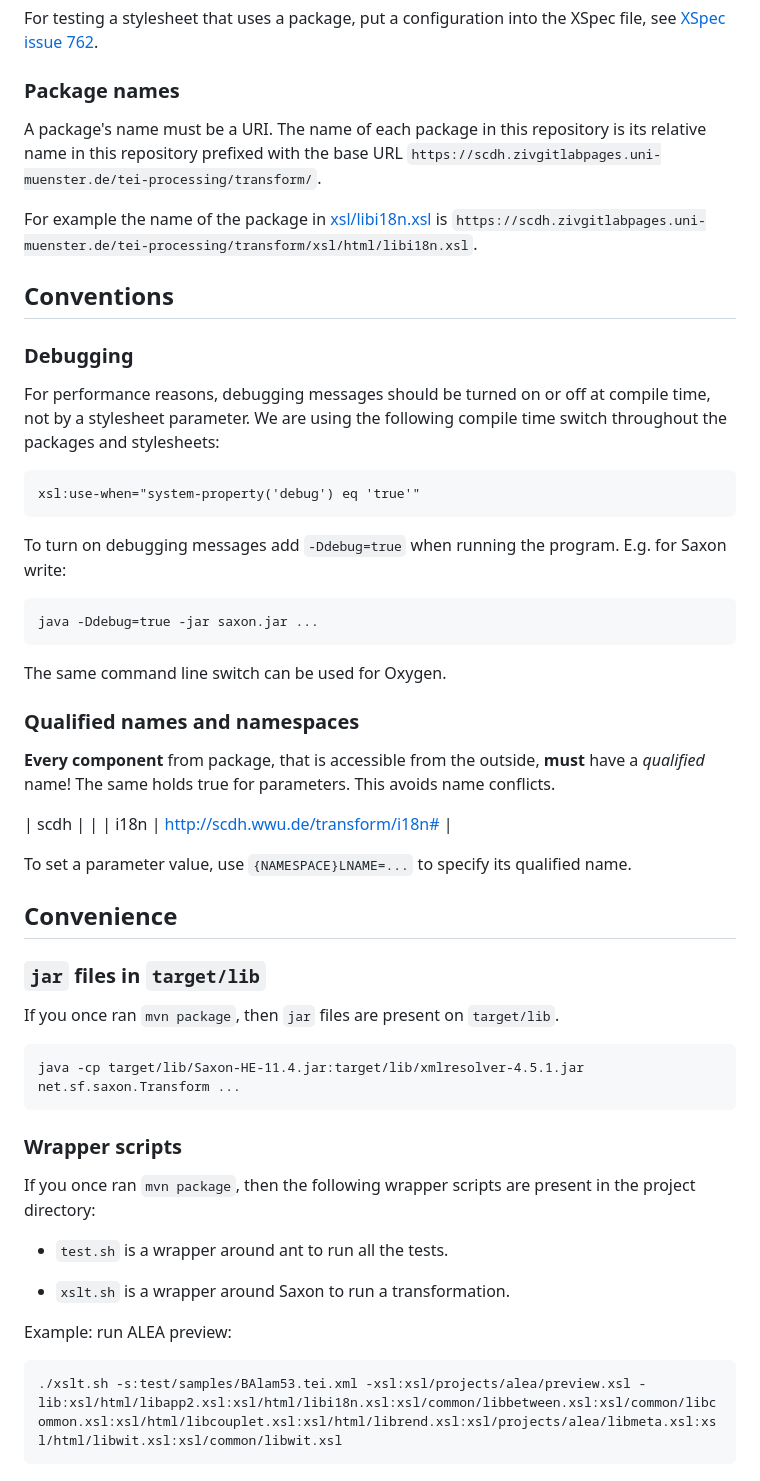
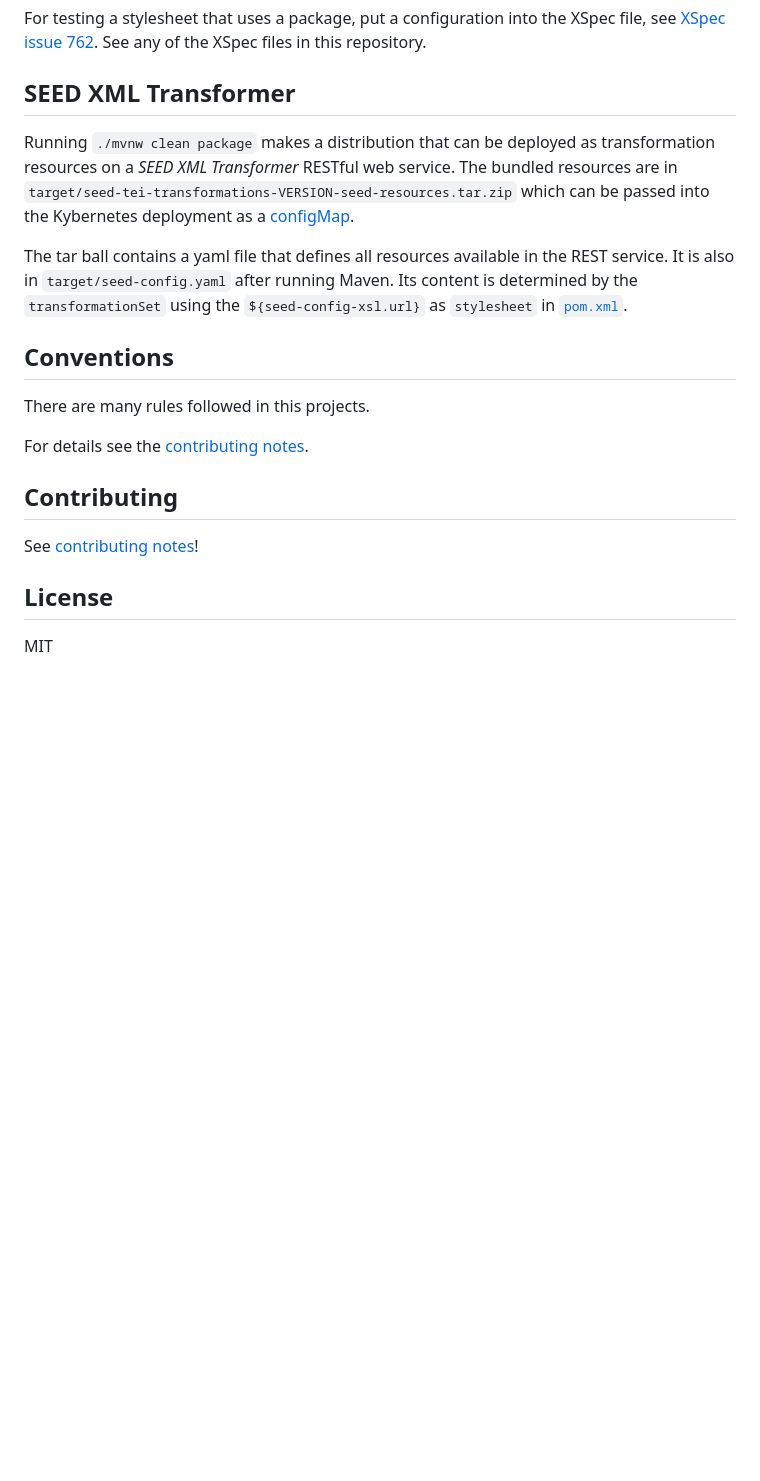
Before and after one commit to SCDH/seed-tei-transformations, a Markdown page: README.md, the part around the change printed below. GitHub-like rendering; blank space fills up the shorter version.

````diff
--- a/README.md
+++ b/README.md
@@ -90,77 +117,40 @@ You can also tell Saxon about every single package with the `-lib` option.
 
 For testing a stylesheet that uses a package, put a configuration into
 the XSpec file, see [XSpec issue
-762](https://github.com/xspec/xspec/issues/762).
+762](https://github.com/xspec/xspec/issues/762). See any of the XSpec
+files in this repository.
 
 
-### Package names
 
-A package's name must be a URI. The name of each package in this
-repository is its relative name in this repository prefixed with the
-base URL
-`https://scdh.zivgitlabpages.uni-muenster.de/tei-processing/transform/`.
+## SEED XML Transformer
 
-For example the name of the package in
-[xsl/libi18n.xsl](xsl/html/libi18n.xsl) is
-`https://scdh.zivgitlabpages.uni-muenster.de/tei-processing/transform/xsl/html/libi18n.xsl`.
+Running `./mvnw clean package` makes a distribution that can be
+deployed as transformation resources on a *SEED XML Transformer*
+RESTful web service.  The bundled resources are in
+`target/seed-tei-transformations-VERSION-seed-resources.tar.zip` which
+can be passed into the Kybernetes deployment as a
+[configMap](https://kubernetes.io/docs/concepts/configuration/configmap/).
+
+The tar ball contains a yaml file that defines all resources available
+in the REST service. It is also in `target/seed-config.yaml` after
+running Maven. Its content is determined by the `transformationSet`
+using the `${seed-config-xsl.url}` as `stylesheet` in
+[`pom.xml`](pom.xml).
+
 
 
 ## Conventions
 
-### Debugging
+There are many rules followed in this projects.
 
-For performance reasons, debugging messages should be turned on or off
-at compile time, not by a stylesheet parameter. We are using the
-following compile time switch throughout the packages and stylesheets:
-
-```
-xsl:use-when="system-property('debug') eq 'true'"
-```
-
-To turn on debugging messages add `-Ddebug=true` when running the
-program. E.g. for Saxon write:
-
-```{shell}
-java -Ddebug=true -jar saxon.jar ...
-```
-The same command line switch can be used for Oxygen.
+For details see the [contributing notes](CONTRIBUTING.md).
 
 
-### Qualified names and namespaces
+## Contributing
 
-**Every component** from package, that is accessible from the outside,
-**must** have a *qualified* name! The same holds true for
-parameters. This avoids name conflicts.
-
-| scdh | |
-| i18n | http://scdh.wwu.de/transform/i18n# |
-
-To set a parameter value, use `{NAMESPACE}LNAME=...` to specify its
-qualified name.
+See [contributing notes](CONTRIBUTING.md)!
 
 
+## License
 
-## Convenience
-
-### `jar` files in `target/lib`
-
-If you once ran `mvn package`, then `jar` files are present on `target/lib`.
-
-```{shell}
-java -cp target/lib/Saxon-HE-11.4.jar:target/lib/xmlresolver-4.5.1.jar net.sf.saxon.Transform ...
-```
-
-### Wrapper scripts
-
-If you once ran `mvn package`, then the following wrapper scripts are
-present in the project directory:
-
-- `test.sh` is a wrapper around ant to run all the tests.
-
-- `xslt.sh` is a wrapper around Saxon to run a transformation.
-
-Example: run ALEA preview:
-
-```{shell}
-./xslt.sh -s:test/samples/BAlam53.tei.xml -xsl:xsl/projects/alea/preview.xsl -lib:xsl/html/libapp2.xsl:xsl/html/libi18n.xsl:xsl/common/libbetween.xsl:xsl/common/libcommon.xsl:xsl/html/libcouplet.xsl:xsl/html/librend.xsl:xsl/projects/alea/libmeta.xsl:xsl/html/libwit.xsl:xsl/common/libwit.xsl
-```
+MIT
````
Also changed, not shown: other parts of README.md (+65 -38 lines), CONTRIBUTING.md (added, +157 -0 lines).
